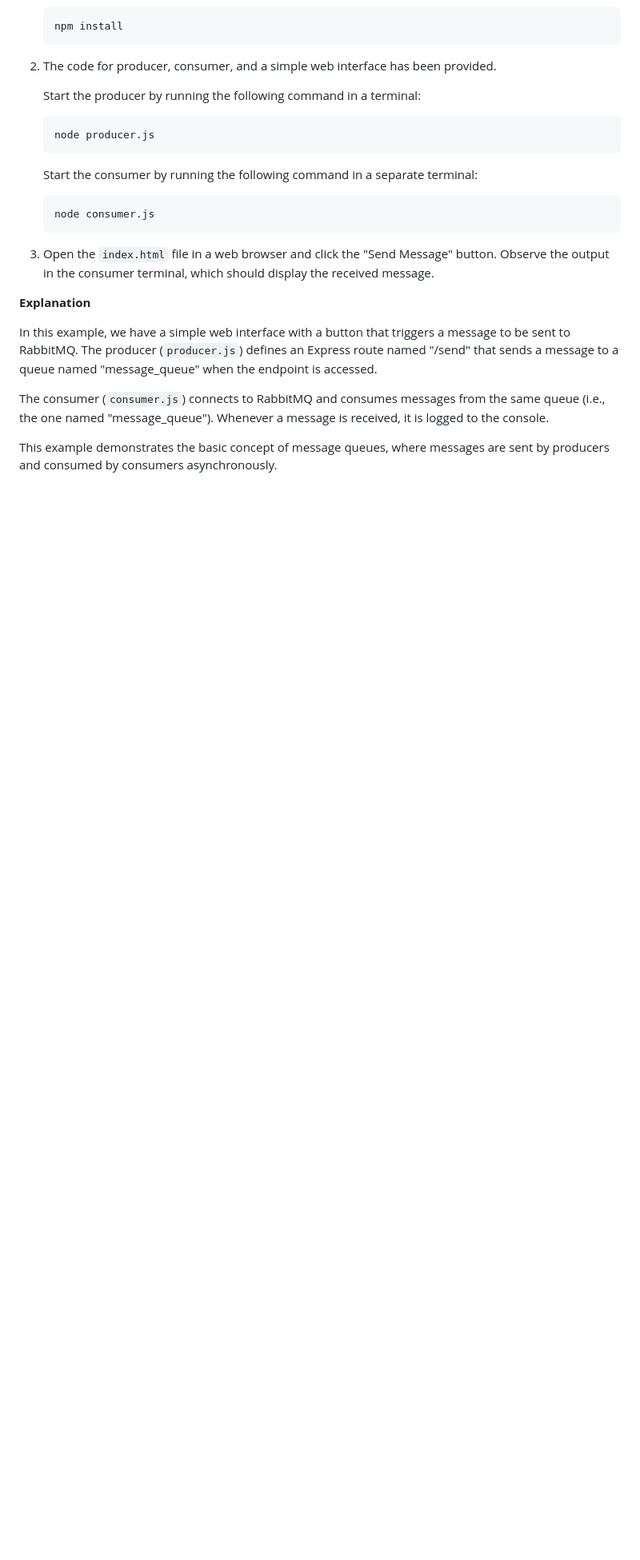
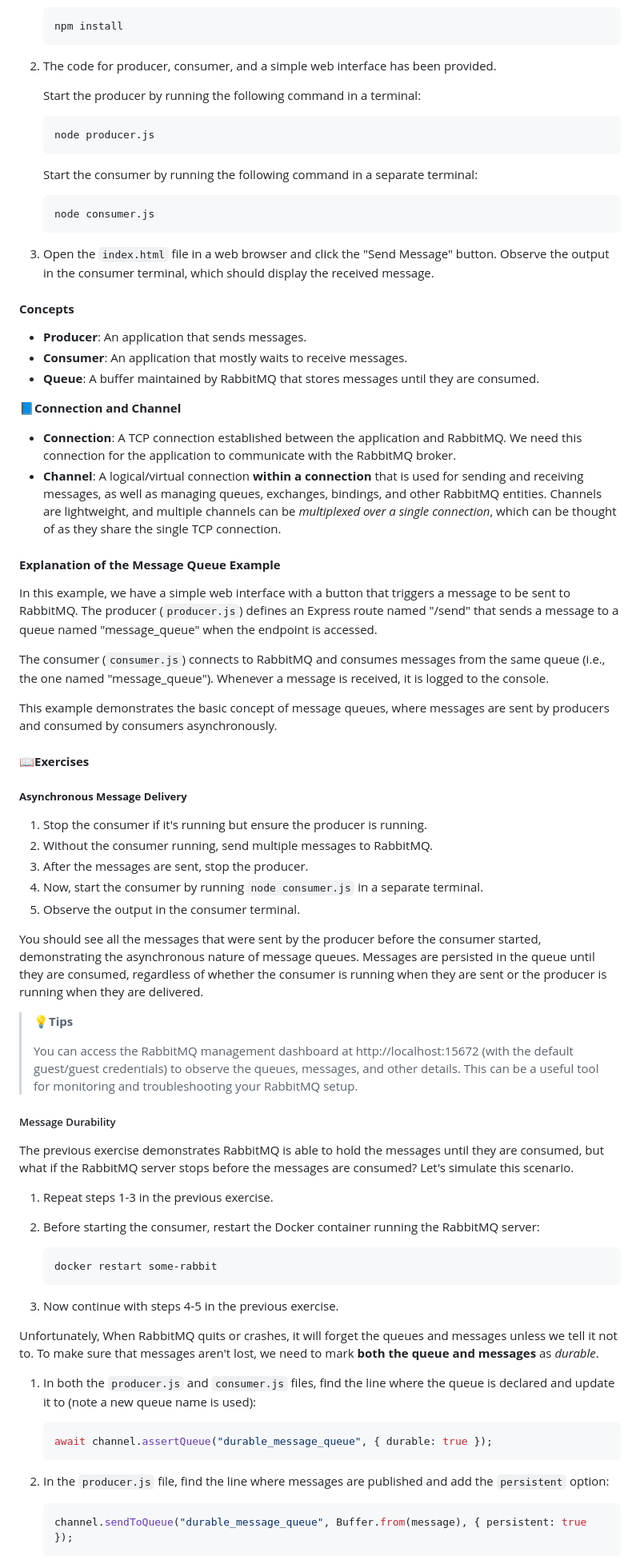
Before and after one commit to nus-CS3219/RabbitMQ-Tutorial, a Markdown page: README.md, the part around one of its changes. Shown at 80% size. Drawn GitHub-style; blank space fills up the shorter version.

````diff
--- a/README.md
+++ b/README.md
@@ -60,10 +52,66 @@ RabbitMQ is a powerful message-broker software that enables communication betwee
 3. Open the `index.html` file in a web browser and click the "Send Message" button.
    Observe the output in the consumer terminal, which should display the received message.
 
-**Explanation**
+#### **Concepts**
+
+- **Producer**: An application that sends messages.
+- **Consumer**: An application that mostly waits to receive messages.
+- **Queue**: A buffer maintained by RabbitMQ that stores messages until they are consumed.
+
+:blue_book:**Connection and Channel**
+
+- **Connection**: A TCP connection established between the application and RabbitMQ. We need this connection for the application to communicate with the RabbitMQ broker.
+- **Channel**: A logical/virtual connection **within a connection** that is used for sending and receiving messages, as well as managing queues, exchanges, bindings, and other RabbitMQ entities. Channels are lightweight, and multiple channels can be *multiplexed over a single connection*, which can be thought of as they share the single TCP connection.
+
+#### **Explanation of the Message Queue Example**
 
 In this example, we have a simple web interface with a button that triggers a message to be sent to RabbitMQ. The producer (`producer.js`) defines an Express route named "/send" that sends a message to a queue named "message_queue" when the endpoint is accessed.
 
 The consumer (`consumer.js`) connects to RabbitMQ and consumes messages from the same queue (i.e., the one named "message_queue"). Whenever a message is received, it is logged to the console.
 
 This example demonstrates the basic concept of message queues, where messages are sent by producers and consumed by consumers asynchronously.
+
+#### :book:**Exercises**
+
+##### **Asynchronous Message Delivery**
+
+1. Stop the consumer if it's running but ensure the producer is running.
+2. Without the consumer running, send multiple messages to RabbitMQ.
+3. After the messages are sent, stop the producer.
+4. Now, start the consumer by running `node consumer.js` in a separate terminal.
+5. Observe the output in the consumer terminal.
+
+You should see all the messages that were sent by the producer before the consumer started, demonstrating the asynchronous nature of message queues. Messages are persisted in the queue until they are consumed, regardless of whether the consumer is running when they are sent or the producer is running when they are delivered.
+
+> :bulb:**Tips**
+>
+> You can access the RabbitMQ management dashboard at http://localhost:15672 (with the default guest/guest credentials) to observe the queues, messages, and other details. This can be a useful tool for monitoring and troubleshooting your RabbitMQ setup.
+
+##### Message Durability
+
+The previous exercise demonstrates RabbitMQ is able to hold the messages until they are consumed, but what if the RabbitMQ server stops before the messages are consumed? Let's simulate this scenario.
+
+1. Repeat steps 1-3 in the previous exercise.
+
+2. Before starting the consumer, restart the Docker container running the RabbitMQ server:
+
+   ```
+   docker restart some-rabbit
+   ```
+
+3. Now continue with steps 4-5 in the previous exercise.
+
+Unfortunately, When RabbitMQ quits or crashes, it will forget the queues and messages unless we tell it not to. To make sure that messages aren't lost, we need to mark **both the queue and messages** as *durable*.
+
+1. In both the `producer.js` and `consumer.js` files, find the line where the queue is declared and update it to (note a new queue name is used):
+
+   ```javascript
+   await channel.assertQueue("durable_message_queue", { durable: true });
+   ```
+
+2. In the `producer.js` file, find the line where messages are published and add the `persistent` option:
+
+   ```javascript
+   channel.sendToQueue("durable_message_queue", Buffer.from(message), { persistent: true });
+   ```
+
````
Also changed, not shown: other parts of README.md (+41 -11 lines).
